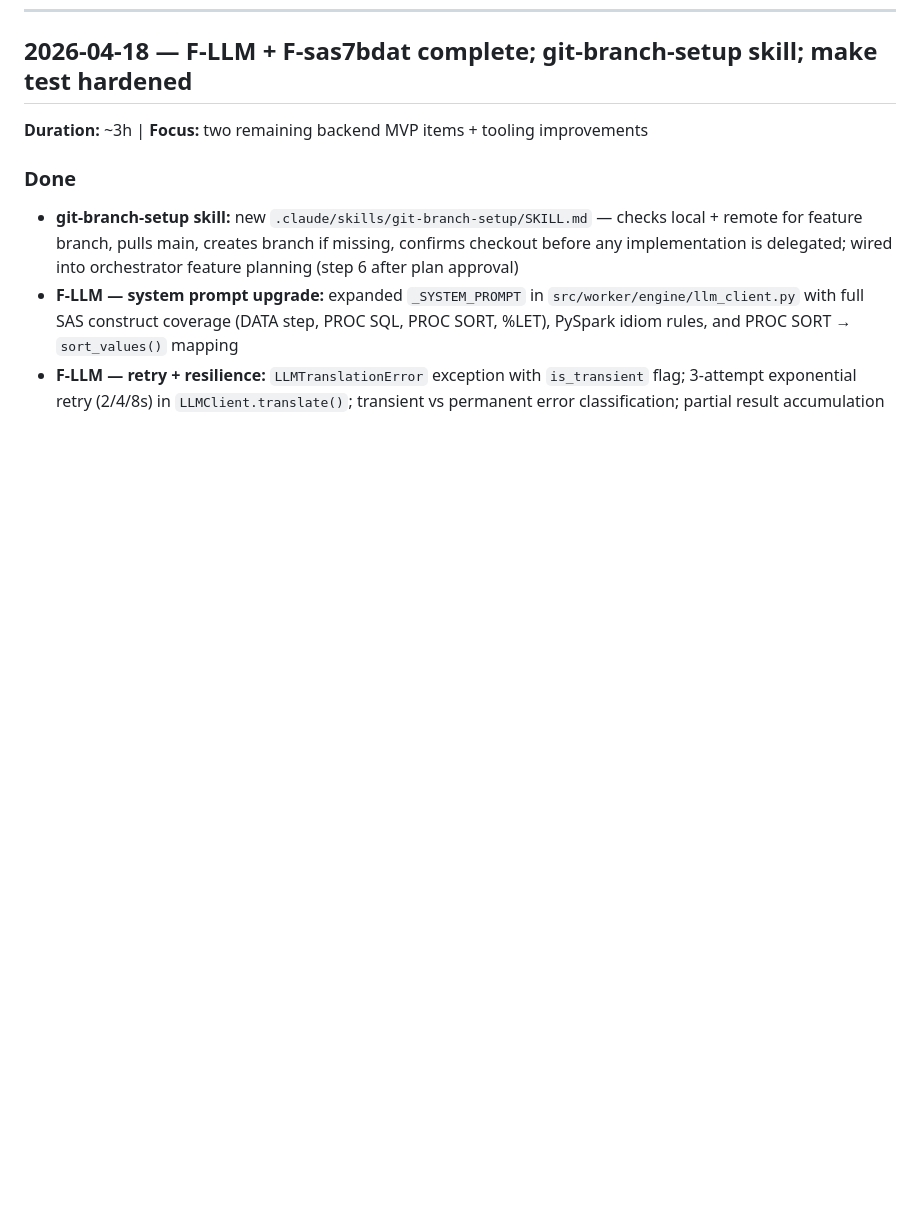
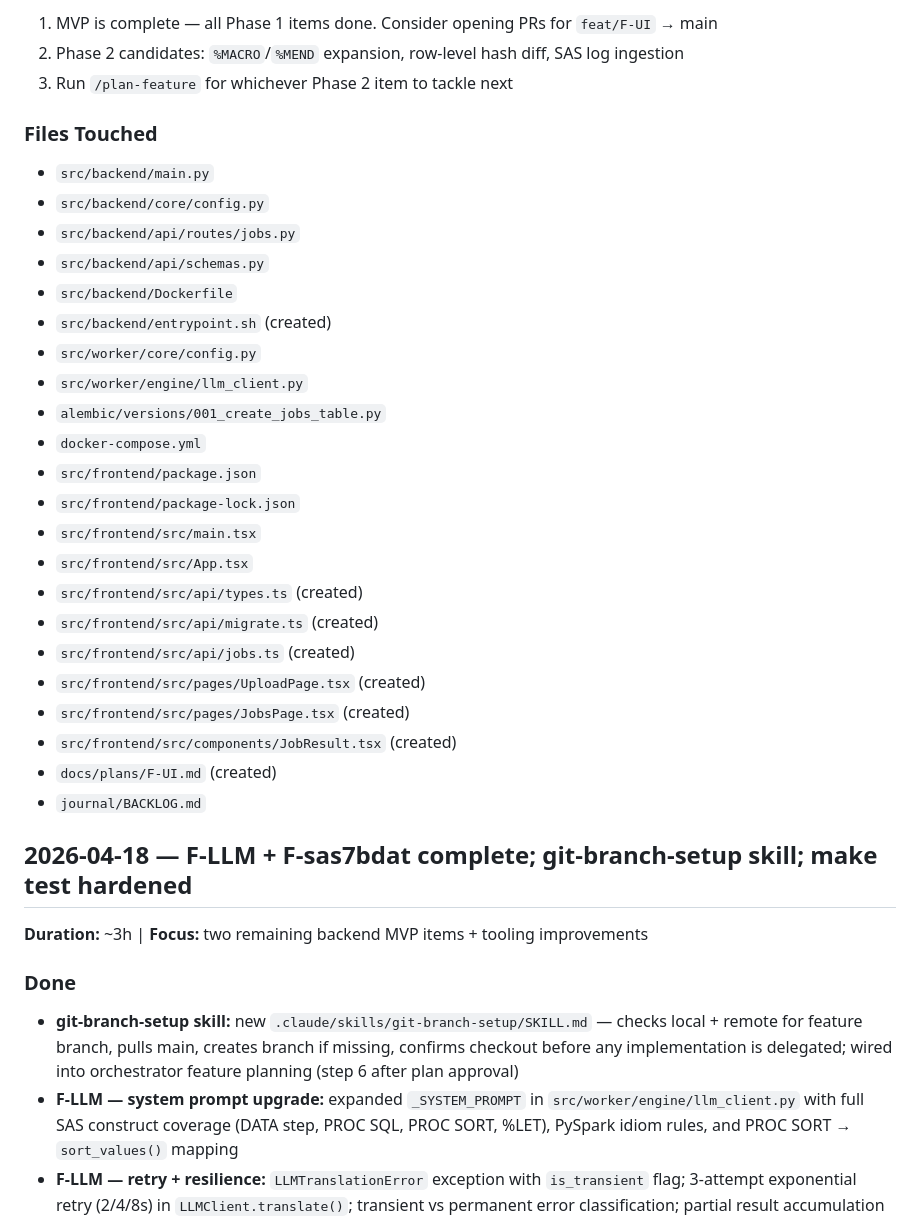
Before and after one commit to ADC-Consulting/rosetta-decode, a Markdown page: journal/SESSIONS.md, the part around one of its changes. Rendered like a GitHub page; blank space fills up the shorter version.

Commit message:
docs(journal): session 11 — F-UI complete, Docker fixes, Azure OpenAI support

```diff
--- a/journal/SESSIONS.md
+++ b/journal/SESSIONS.md
@@ -8,3 +37,31 @@ Most recent session on top. Each entry should answer:
+1. MVP is complete — all Phase 1 items done. Consider opening PRs for `feat/F-UI` → main
+2. Phase 2 candidates: `%MACRO`/`%MEND` expansion, row-level hash diff, SAS log ingestion
+3. Run `/plan-feature` for whichever Phase 2 item to tackle next
+
+### Files Touched
+
+- `src/backend/main.py`
+- `src/backend/core/config.py`
+- `src/backend/api/routes/jobs.py`
+- `src/backend/api/schemas.py`
+- `src/backend/Dockerfile`
+- `src/backend/entrypoint.sh` (created)
+- `src/worker/core/config.py`
+- `src/worker/engine/llm_client.py`
+- `alembic/versions/001_create_jobs_table.py`
+- `docker-compose.yml`
+- `src/frontend/package.json`
+- `src/frontend/package-lock.json`
+- `src/frontend/src/main.tsx`
+- `src/frontend/src/App.tsx`
+- `src/frontend/src/api/types.ts` (created)
+- `src/frontend/src/api/migrate.ts` (created)
+- `src/frontend/src/api/jobs.ts` (created)
+- `src/frontend/src/pages/UploadPage.tsx` (created)
+- `src/frontend/src/pages/JobsPage.tsx` (created)
+- `src/frontend/src/components/JobResult.tsx` (created)
+- `docs/plans/F-UI.md` (created)
+- `journal/BACKLOG.md`
 
 ## 2026-04-18 — F-LLM + F-sas7bdat complete; git-branch-setup skill; make test hardened
 
```
Also changed, not shown: other parts of journal/SESSIONS.md (+29 -0 lines), journal/DECISIONS.md (+10 -0 lines).
